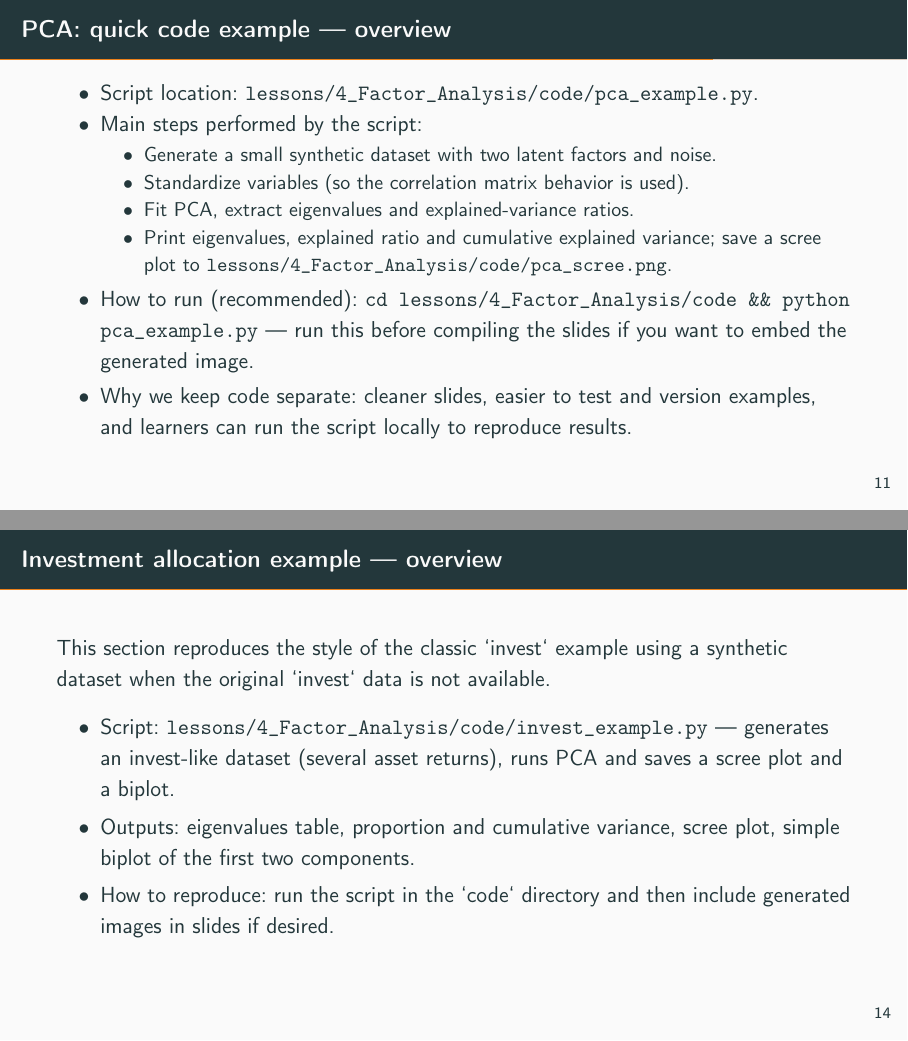
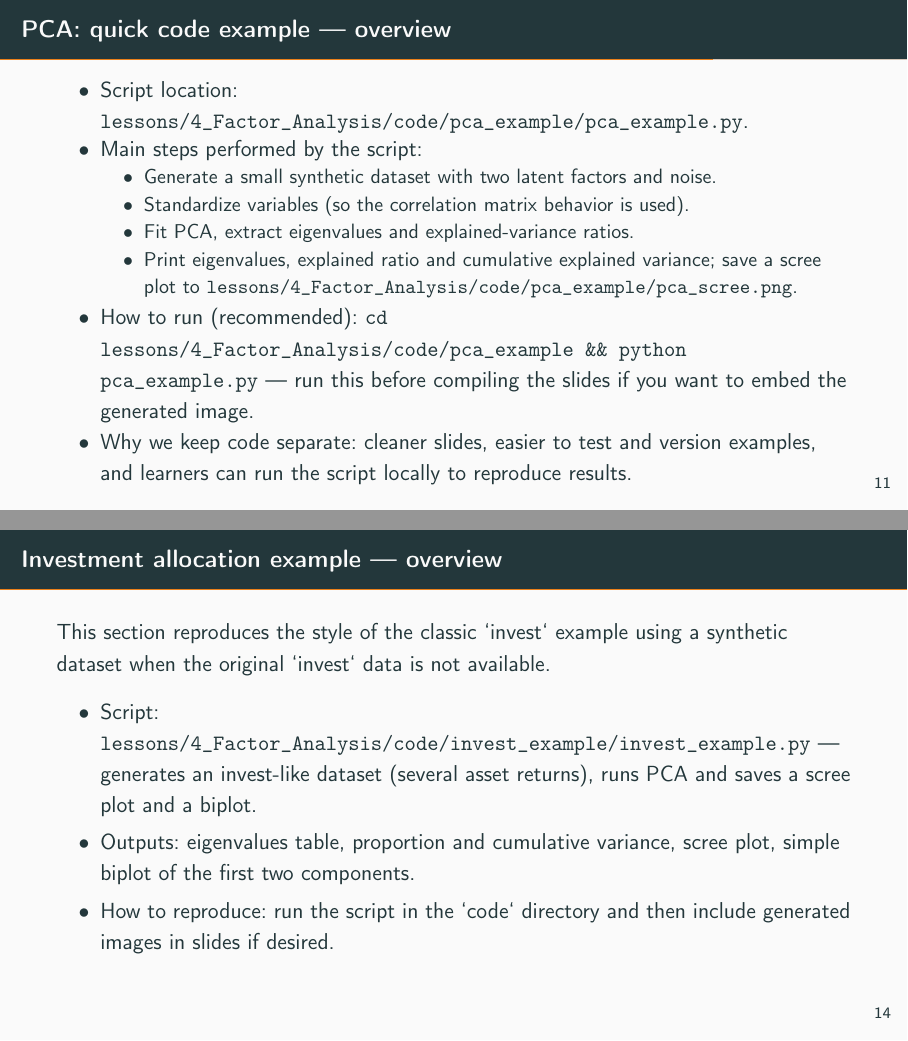
Before and after one commit to rencastillo/tec-ma2003b-lessons, LaTeX slides (4_Factor_Analysis/beamer/factor_analysis_presentation.tex): pages 46 and 61 of 61, joined at a grey line. Compiled offline with pdfLaTeX.

Commit message:
Updates script locations in presentation
Updates the presentation slides to reflect the new location of the example scripts within subdirectories. This ensures that users can easily find and run the scripts referenced in the presentation.

```diff
--- a/4_Factor_Analysis/beamer/factor_analysis_presentation.tex
+++ b/4_Factor_Analysis/beamer/factor_analysis_presentation.tex
@@ -130,15 +130,15 @@ Common heuristics and formal approaches:
 \begin{frame}
 \frametitle{PCA: quick code example — overview}
 \begin{itemize}
-    \item Script location: \texttt{lessons/4\_Factor\_Analysis/code/pca\_example.py}. \pause
+    	\item Script location: \texttt{lessons/4\_Factor\_Analysis/code/pca\_example/pca\_example.py}. \pause
     \item Main steps performed by the script: \pause
     \begin{itemize}
         \item Generate a small synthetic dataset with two latent factors and noise. \pause
         \item Standardize variables (so the correlation matrix behavior is used). \pause
         \item Fit PCA, extract eigenvalues and explained-variance ratios. \pause
-        \item Print eigenvalues, explained ratio and cumulative explained variance; save a scree plot to \texttt{lessons/4\_Factor\_Analysis/code/pca\_scree.png}. \pause
+    \item Print eigenvalues, explained ratio and cumulative explained variance; save a scree plot to \texttt{lessons/4\_Factor\_Analysis/code/pca\_example/pca\_scree.png}. \pause
     \end{itemize}
-    \item How to run (recommended): \texttt{cd lessons/4\_Factor\_Analysis/code \&\& python pca\_example.py} — run this before compiling the slides if you want to embed the generated image. \pause
+    	\item How to run (recommended): \texttt{cd lessons/4\_Factor\_Analysis/code/pca\_example \&\& python pca\_example.py} — run this before compiling the slides if you want to embed the generated image. \pause
     \item Why we keep code separate: cleaner slides, easier to test and version examples, and learners can run the script locally to reproduce results.\pause
 \end{itemize}
 \vspace{6pt}
@@ -171,12 +171,12 @@ Common heuristics and formal approaches:
 \frametitle{Investment allocation example — overview}
 This section reproduces the style of the classic `invest` example using a synthetic dataset when the original `invest` data is not available.
 \begin{itemize}
-    \item Script: \texttt{lessons/4\_Factor\_Analysis/code/invest\_example.py} — generates an invest-like dataset (several asset returns), runs PCA and saves a scree plot and a biplot. \pause
+    \item Script: \texttt{lessons/4\_Factor\_Analysis/code/invest\_example/invest\_example.py} — generates an invest-like dataset (several asset returns), runs PCA and saves a scree plot and a biplot. \pause
     \item Outputs: eigenvalues table, proportion and cumulative variance, scree plot, simple biplot of the first two components. \pause
     \item How to reproduce: run the script in the `code` directory and then include generated images in slides if desired. \pause
 \end{itemize}
 \vspace{6pt}
-% If you want the images embedded in the slides, run the script and add an \includegraphics command here pointing to ../code/invest_scree.png or ../code/invest_biplot.png
+% If you want the images embedded in the slides, run the script and add an \includegraphics command here pointing to ../code/invest_example/invest_scree.png or ../code/invest_example/invest_biplot.png
 \end{frame}
 
 
```
